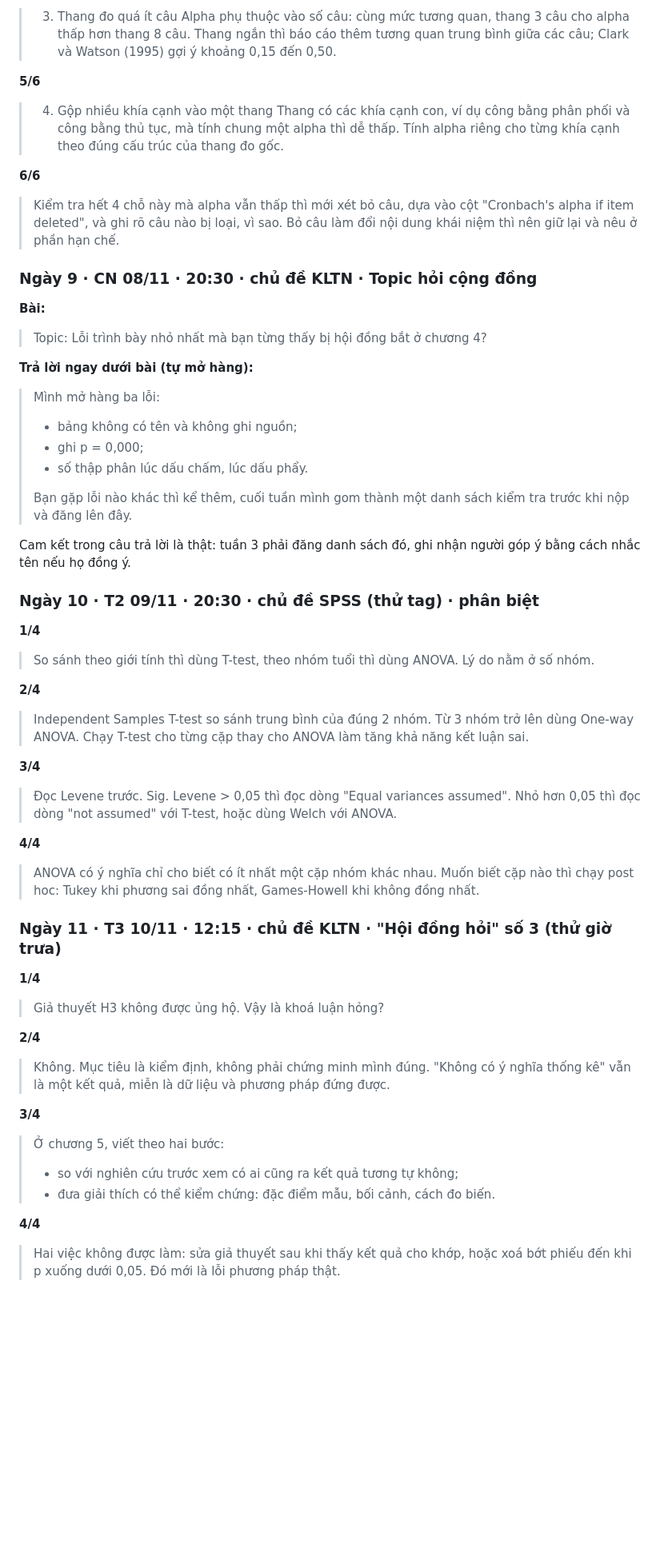
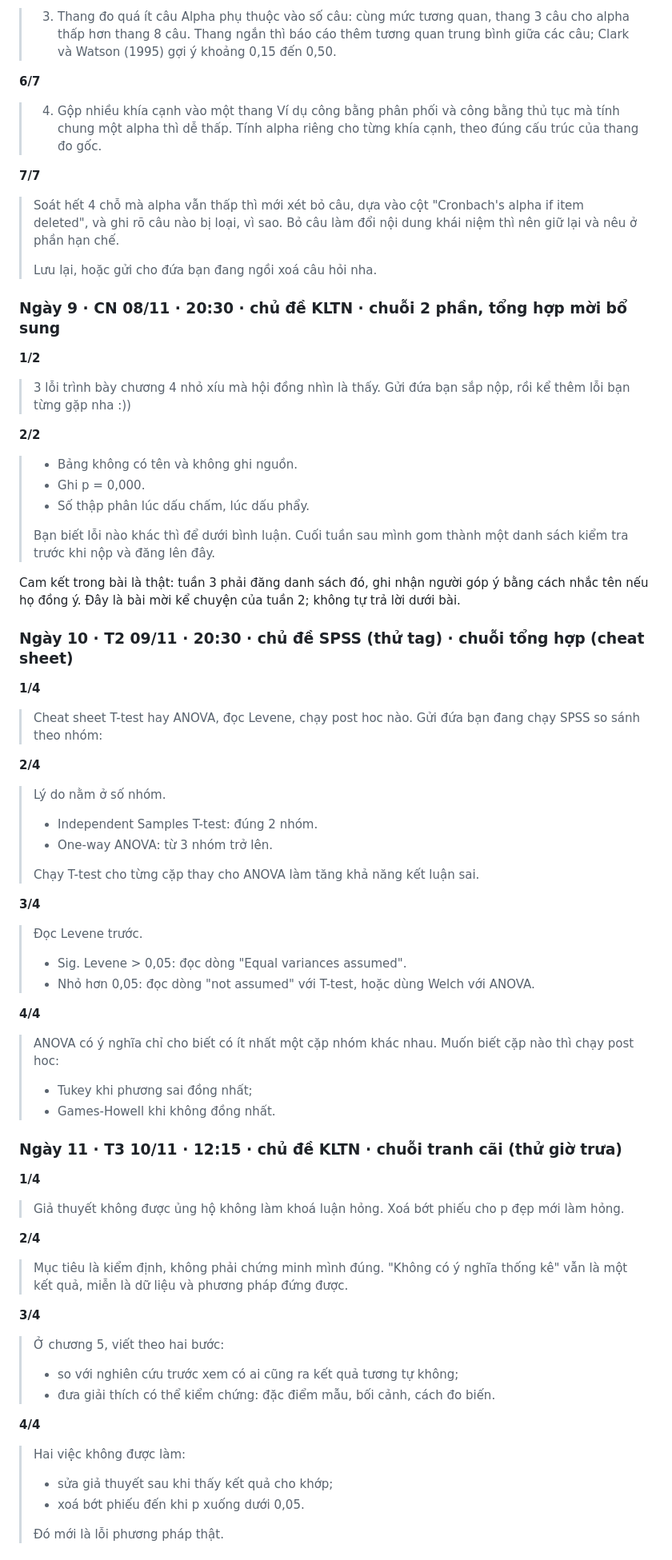
Before and after one commit to growth547/goc-nghien-cuu, a Markdown page: docs/social/lich-14-ngay.md, the part around one of its changes. Shown at 80% size. Rendered like a GitHub page; blank space fills up the shorter version.

```diff
--- a/docs/social/lich-14-ngay.md
+++ b/docs/social/lich-14-ngay.md
@@ -204,49 +259,62 @@ Ghi chú: nếu poll ngày 4 có nhiều người chọn "Bảng hỏi và thu p
 > 3. Thang đo quá ít câu
-> Alpha phụ thuộc vào số câu: cùng mức tương quan, thang 3 câu cho alpha thấp hơn thang 8 câu. Thang ngắn thì báo cáo thêm tương quan trung bình giữa các câu; Clark và Watson (1995) gợi ý khoảng 0,15 đến 0,50.
+> Alpha phụ thuộc vào số câu: cùng mức tương quan, thang 3 câu cho alpha thấp hơn thang 8 câu.
+> Thang ngắn thì báo cáo thêm tương quan trung bình giữa các câu; Clark và Watson (1995) gợi ý khoảng 0,15 đến 0,50.
 
-**5/6**
+**6/7**
 > 4. Gộp nhiều khía cạnh vào một thang
-> Thang có các khía cạnh con, ví dụ công bằng phân phối và công bằng thủ tục, mà tính chung một alpha thì dễ thấp. Tính alpha riêng cho từng khía cạnh theo đúng cấu trúc của thang đo gốc.
+> Ví dụ công bằng phân phối và công bằng thủ tục mà tính chung một alpha thì dễ thấp.
+> Tính alpha riêng cho từng khía cạnh, theo đúng cấu trúc của thang đo gốc.
 
-**6/6**
-> Kiểm tra hết 4 chỗ này mà alpha vẫn thấp thì mới xét bỏ câu, dựa vào cột "Cronbach's alpha if item deleted", và ghi rõ câu nào bị loại, vì sao. Bỏ câu làm đổi nội dung khái niệm thì nên giữ lại và nêu ở phần hạn chế.
+**7/7**
+> Soát hết 4 chỗ mà alpha vẫn thấp thì mới xét bỏ câu, dựa vào cột "Cronbach's alpha if item deleted", và ghi rõ câu nào bị loại, vì sao.
+> Bỏ câu làm đổi nội dung khái niệm thì nên giữ lại và nêu ở phần hạn chế.
+>
+> Lưu lại, hoặc gửi cho đứa bạn đang ngồi xoá câu hỏi nha.
 
-### Ngày 9 · CN 08/11 · 20:30 · chủ đề KLTN · Topic hỏi cộng đồng
+### Ngày 9 · CN 08/11 · 20:30 · chủ đề KLTN · chuỗi 2 phần, tổng hợp mời bổ sung
 
-**Bài:**
-> Topic: Lỗi trình bày nhỏ nhất mà bạn từng thấy bị hội đồng bắt ở chương 4?
+**1/2**
+> 3 lỗi trình bày chương 4 nhỏ xíu mà hội đồng nhìn là thấy. Gửi đứa bạn sắp nộp, rồi kể thêm lỗi bạn từng gặp nha :))
 
-**Trả lời ngay dưới bài (tự mở hàng):**
-> Mình mở hàng ba lỗi:
-> - bảng không có tên và không ghi nguồn;
-> - ghi p = 0,000;
-> - số thập phân lúc dấu chấm, lúc dấu phẩy.
+**2/2**
+> - Bảng không có tên và không ghi nguồn.
+> - Ghi p = 0,000.
+> - Số thập phân lúc dấu chấm, lúc dấu phẩy.
 >
-> Bạn gặp lỗi nào khác thì kể thêm, cuối tuần mình gom thành một danh sách kiểm tra trước khi nộp và đăng lên đây.
+> Bạn biết lỗi nào khác thì để dưới bình luận. Cuối tuần sau mình gom thành một danh sách kiểm tra trước khi nộp và đăng lên đây.
 
-Cam kết trong câu trả lời là thật: tuần 3 phải đăng danh sách đó, ghi nhận người góp ý bằng cách nhắc tên nếu họ đồng ý.
+Cam kết trong bài là thật: tuần 3 phải đăng danh sách đó, ghi nhận người góp ý bằng cách nhắc tên nếu họ đồng ý. Đây là bài mời kể chuyện của tuần 2; không tự trả lời dưới bài.
 
-### Ngày 10 · T2 09/11 · 20:30 · chủ đề SPSS (thử tag) · phân biệt
+### Ngày 10 · T2 09/11 · 20:30 · chủ đề SPSS (thử tag) · chuỗi tổng hợp (cheat sheet)
 
 **1/4**
-> So sánh theo giới tính thì dùng T-test, theo nhóm tuổi thì dùng ANOVA. Lý do nằm ở số nhóm.
+> Cheat sheet T-test hay ANOVA, đọc Levene, chạy post hoc nào. Gửi đứa bạn đang chạy SPSS so sánh theo nhóm:
 
 **2/4**
-> Independent Samples T-test so sánh trung bình của đúng 2 nhóm. Từ 3 nhóm trở lên dùng One-way ANOVA. Chạy T-test cho từng cặp thay cho ANOVA làm tăng khả năng kết luận sai.
+> Lý do nằm ở số nhóm.
+> - Independent Samples T-test: đúng 2 nhóm.
+> - One-way ANOVA: từ 3 nhóm trở lên.
+>
+> Chạy T-test cho từng cặp thay cho ANOVA làm tăng khả năng kết luận sai.
 
 **3/4**
-> Đọc Levene trước. Sig. Levene > 0,05 thì đọc dòng "Equal variances assumed". Nhỏ hơn 0,05 thì đọc dòng "not assumed" với T-test, hoặc dùng Welch với ANOVA.
+> Đọc Levene trước.
+> - Sig. Levene > 0,05: đọc dòng "Equal variances assumed".
+> - Nhỏ hơn 0,05: đọc dòng "not assumed" với T-test, hoặc dùng Welch với ANOVA.
 
 **4/4**
-> ANOVA có ý nghĩa chỉ cho biết có ít nhất một cặp nhóm khác nhau. Muốn biết cặp nào thì chạy post hoc: Tukey khi phương sai đồng nhất, Games-Howell khi không đồng nhất.
+> ANOVA có ý nghĩa chỉ cho biết có ít nhất một cặp nhóm khác nhau. Muốn biết cặp nào thì chạy post hoc:
+> - Tukey khi phương sai đồng nhất;
+> - Games-Howell khi không đồng nhất.
 
-### Ngày 11 · T3 10/11 · 12:15 · chủ đề KLTN · "Hội đồng hỏi" số 3 (thử giờ trưa)
+### Ngày 11 · T3 10/11 · 12:15 · chủ đề KLTN · chuỗi tranh cãi (thử giờ trưa)
 
 **1/4**
-> Giả thuyết H3 không được ủng hộ. Vậy là khoá luận hỏng?
+> Giả thuyết không được ủng hộ không làm khoá luận hỏng. Xoá bớt phiếu cho p đẹp mới làm hỏng.
 
 **2/4**
-> Không. Mục tiêu là kiểm định, không phải chứng minh mình đúng. "Không có ý nghĩa thống kê" vẫn là một kết quả, miễn là dữ liệu và phương pháp đứng được.
+> Mục tiêu là kiểm định, không phải chứng minh mình đúng.
+> "Không có ý nghĩa thống kê" vẫn là một kết quả, miễn là dữ liệu và phương pháp đứng được.
 
 **3/4**
 > Ở chương 5, viết theo hai bước:
@@ -254,5 +322,9 @@ Cam kết trong câu trả lời là thật: tuần 3 phải đăng danh sách
 > - đưa giải thích có thể kiểm chứng: đặc điểm mẫu, bối cảnh, cách đo biến.
 
 **4/4**
-> Hai việc không được làm: sửa giả thuyết sau khi thấy kết quả cho khớp, hoặc xoá bớt phiếu đến khi p xuống dưới 0,05. Đó mới là lỗi phương pháp thật.
+> Hai việc không được làm:
+> - sửa giả thuyết sau khi thấy kết quả cho khớp;
+> - xoá bớt phiếu đến khi p xuống dưới 0,05.
+>
+> Đó mới là lỗi phương pháp thật.
 
```
Also changed, not shown: other parts of docs/social/lich-14-ngay.md (+164 -99 lines).
